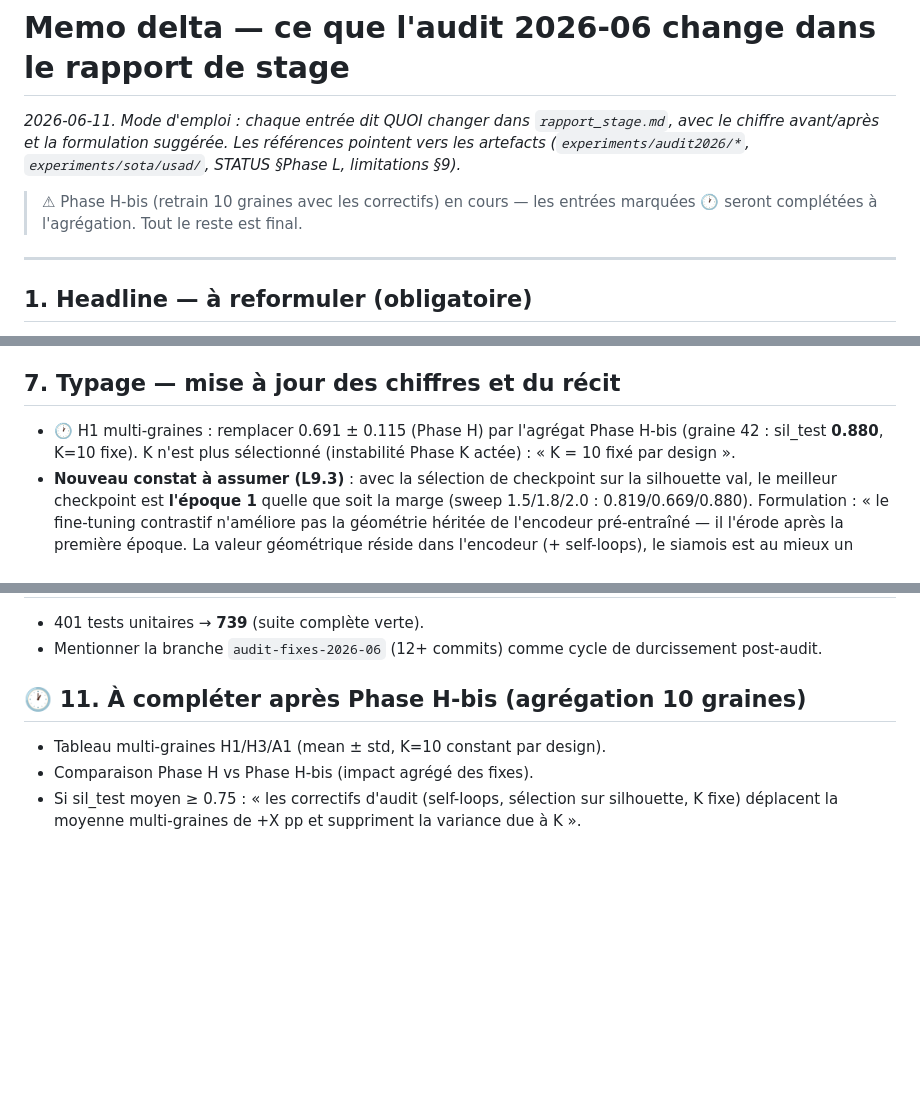
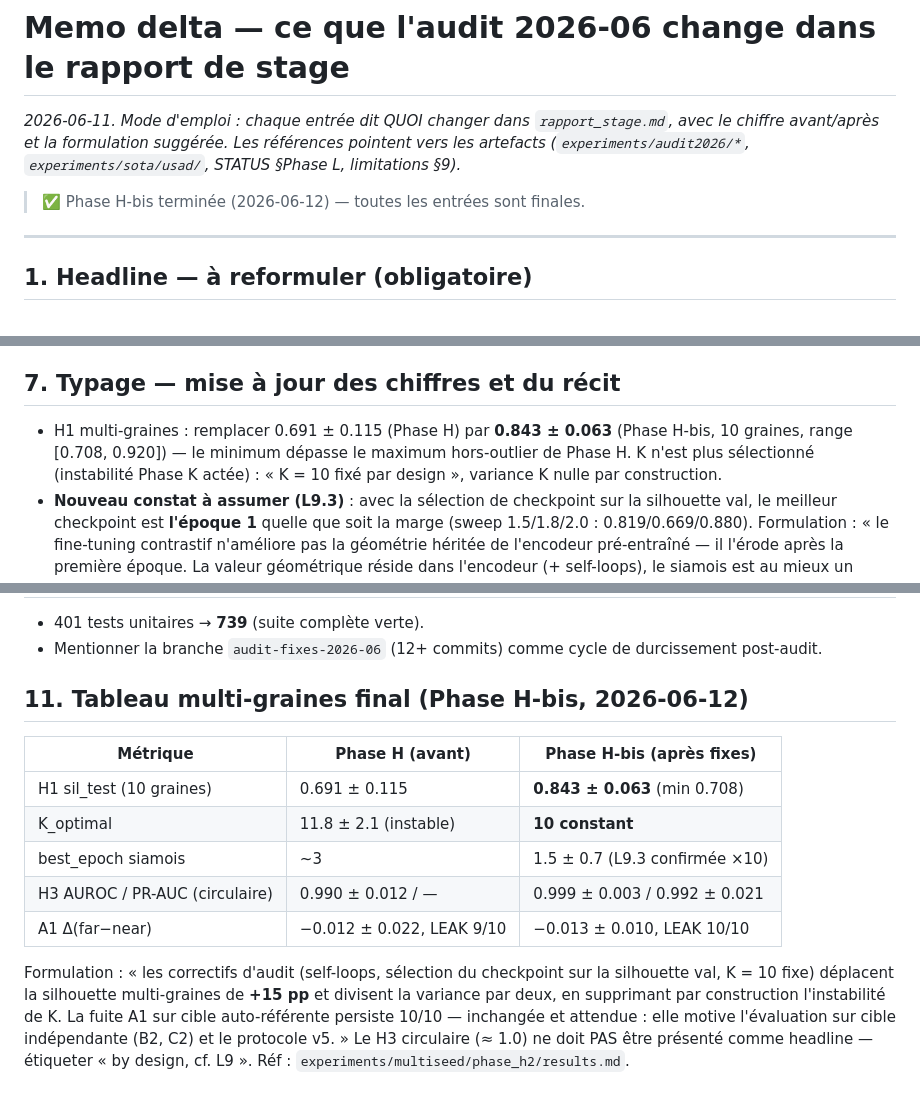
Before and after one commit to Wassbdr/ewat, a Markdown page: docs/rapport/delta_audit.md, 3 parts joined by grey strips. GitHub-like rendering; blank space fills up the shorter version.

Commit message:
docs: agrégat Phase H-bis final — H1 0.843±0.063 vs 0.691±0.115 (audit 2026-06)
10 graines, fixes actifs : +15 pp de silhouette moyenne, variance ÷2,
min 0.708 > max hors-outlier de Phase H, K=10 constant par design,
best_epoch 1.5±0.7 (L9.3 confirmée ×10), A1 LEAK 10/10 (structurel sur
cible circulaire, attendu). Memo delta : toutes les entrées finales.

```diff
--- a/docs/rapport/delta_audit.md
+++ b/docs/rapport/delta_audit.md
@@ -5,9 +5,7 @@ _2026-06-11. Mode d'emploi : chaque entrée dit QUOI changer dans
 Les références pointent vers les artefacts (`experiments/audit2026/*`,
 `experiments/sota/usad/`, STATUS §Phase L, limitations §9)._
 
-> ⚠ Phase H-bis (retrain 10 graines avec les correctifs) en cours — les
-> entrées marquées 🕐 seront complétées à l'agrégation. Tout le reste est
-> final.
+> ✅ Phase H-bis terminée (2026-06-12) — toutes les entrées sont finales.
 
 ---
 
@@ -93,9 +91,11 @@ critère de sortie défini pour v5). » Réf : `audit2026/drift_calibration_v4st
 
 ## 7. Typage — mise à jour des chiffres et du récit
 
-- 🕐 H1 multi-graines : remplacer 0.691 ± 0.115 (Phase H) par l'agrégat
-  Phase H-bis (graine 42 : sil_test **0.880**, K=10 fixe). K n'est plus
-  sélectionné (instabilité Phase K actée) : « K = 10 fixé par design ».
+- H1 multi-graines : remplacer 0.691 ± 0.115 (Phase H) par
+  **0.843 ± 0.063** (Phase H-bis, 10 graines, range [0.708, 0.920]) — le
+  minimum dépasse le maximum hors-outlier de Phase H. K n'est plus
+  sélectionné (instabilité Phase K actée) : « K = 10 fixé par design »,
+  variance K nulle par construction.
 - **Nouveau constat à assumer (L9.3)** : avec la sélection de checkpoint sur
   la silhouette val, le meilleur checkpoint est **l'époque 1** quelle que
   soit la marge (sweep 1.5/1.8/2.0 : 0.819/0.669/0.880). Formulation : « le
@@ -131,10 +131,21 @@ critère de sortie défini pour v5). » Réf : `audit2026/drift_calibration_v4st
 - Mentionner la branche `audit-fixes-2026-06` (12+ commits) comme cycle de
   durcissement post-audit.
 
-## 🕐 11. À compléter après Phase H-bis (agrégation 10 graines)
+## 11. Tableau multi-graines final (Phase H-bis, 2026-06-12)
 
-- Tableau multi-graines H1/H3/A1 (mean ± std, K=10 constant par design).
-- Comparaison Phase H vs Phase H-bis (impact agrégé des fixes).
-- Si sil_test moyen ≥ 0.75 : « les correctifs d'audit (self-loops,
-  sélection sur silhouette, K fixe) déplacent la moyenne multi-graines de
-  +X pp et suppriment la variance due à K ».
+| Métrique | Phase H (avant) | **Phase H-bis (après fixes)** |
+|---|---|---|
+| H1 sil_test (10 graines) | 0.691 ± 0.115 | **0.843 ± 0.063** (min 0.708) |
+| K_optimal | 11.8 ± 2.1 (instable) | **10 constant** |
+| best_epoch siamois | ~3 | 1.5 ± 0.7 (L9.3 confirmée ×10) |
+| H3 AUROC / PR-AUC (circulaire) | 0.990 ± 0.012 / — | 0.999 ± 0.003 / 0.992 ± 0.021 |
+| A1 Δ(far−near) | −0.012 ± 0.022, LEAK 9/10 | −0.013 ± 0.010, LEAK 10/10 |
+
+Formulation : « les correctifs d'audit (self-loops, sélection du checkpoint
+sur la silhouette val, K = 10 fixe) déplacent la silhouette multi-graines de
+**+15 pp** et divisent la variance par deux, en supprimant par construction
+l'instabilité de K. La fuite A1 sur cible auto-référente persiste 10/10 —
+inchangée et attendue : elle motive l'évaluation sur cible indépendante (B2,
+C2) et le protocole v5. » Le H3 circulaire (≈ 1.0) ne doit PAS être
+présenté comme headline — étiqueter « by design, cf. L9 ».
+Réf : `experiments/multiseed/phase_h2/results.md`.
```
Also changed, not shown: STATUS.md (+16 -2 lines).
